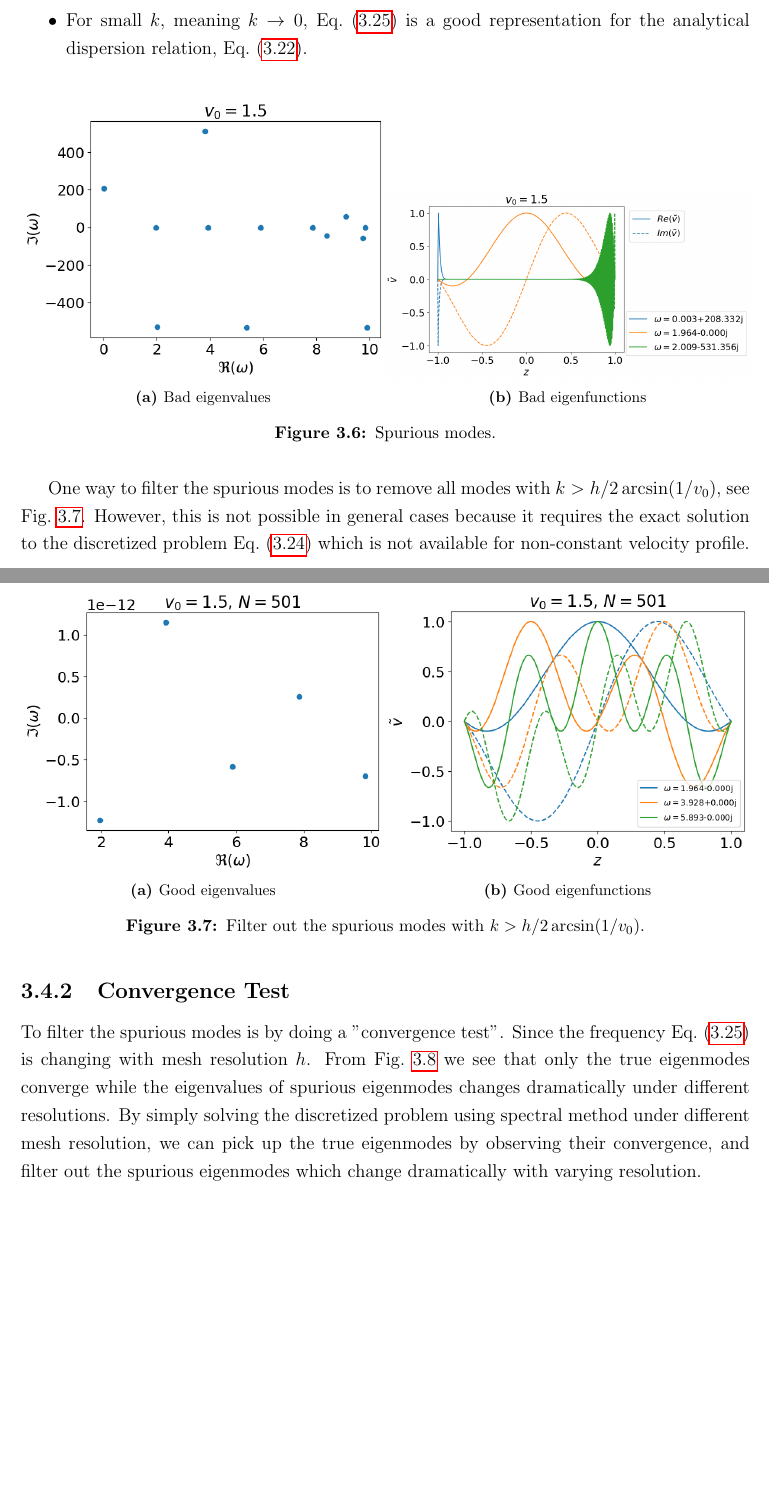
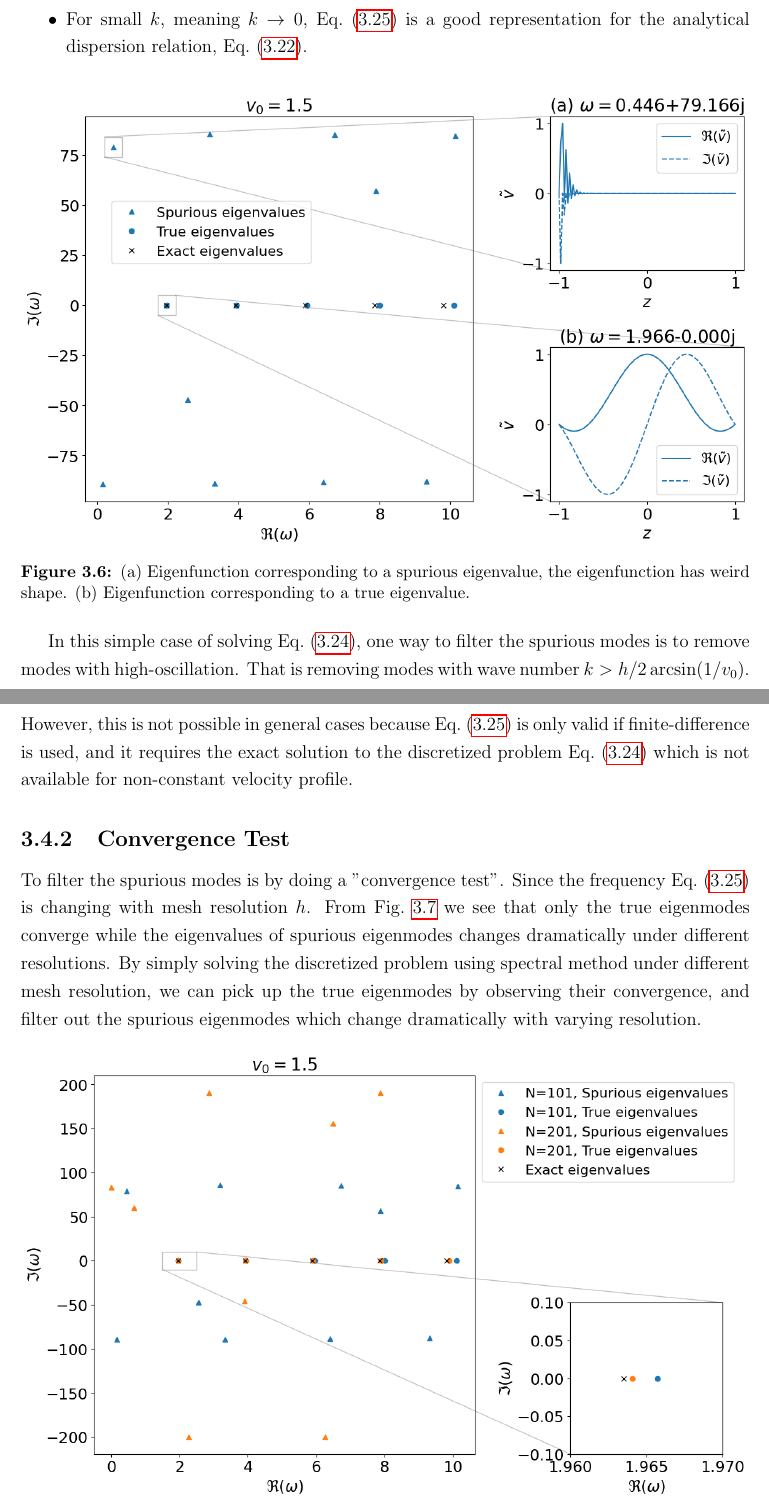
Before and after one commit to HuntFeng/master-thesis, a LaTeX thesis (thesis.tex, which reads spectral-method.tex): two parts of pages 45 and 46 of 68, joined at a grey line, cut so that both start at the same text, the shorter picture padded with empty space. Compiled offline with pdfLaTeX.

Commit message:
udpate figs - spectral-methods

```diff
--- a/spectral-method.tex
+++ b/spectral-method.tex
@@ -324,41 +325,22 @@ Given $h$ (fixed the mesh resolution), we see that
 \begin{itemize}
 	\item $\omega$ is real for all $k$ if $v_0 < 1$.
 	\item $\omega$ is complex for large $k$, more specifically $k>h/2\arcsin(1/v_0)$, if $v_0 > 1$.
-	\item For small $k$, meaning $k\to 0$, Eq.~(\ref{dispersion-relation-G}) is a good representation for the analytical dispersion relation, Eq.~(\ref{dispersion-relation}).
+	\item For small $k$, meaning $k\to 0$, Eq.~(\ref{eq:dispersion-relation-G}) is a good representation for the analytical dispersion relation, Eq.~(\ref{dispersion-relation}).
 \end{itemize}
 
-\begin{figure}[H]
+\begin{figure}[htbp!]
 	\centering
-	\begin{subfigure}[b]{0.5\linewidth}
-		\includegraphics[width=\linewidth]{figures/eigvals-bad}
-		\caption{Bad eigenvalues}
-	\end{subfigure}%
-	\begin{subfigure}[b]{0.5\linewidth}
-		\includegraphics[width=\linewidth]{figures/eigvecs-bad}
-		\caption{Bad eigenfunctions}
-	\end{subfigure}
-	\caption{Spurious modes.}
-	\label{fig:results-bad}
+	\includegraphics[width=\textwidth]{figures/eigenmodes-FD.png}
+	\caption{(a) Eigenfunction corresponding to a spurious eigenvalue, the eigenfunction has weird shape. (b) Eigenfunction corresponding to a true eigenvalue.}
+	\label{fig:eigenmodes-FD}
 \end{figure}
 
-One way to filter the spurious modes is to remove all modes with $k>h/2 \arcsin(1/v_0)$, see Fig.~\ref{fig:results-filter-k}. However, this is not possible in general cases because it requires the exact solution to the discretized problem Eq.~(\ref{eq:discretized-eq-G}) which is not available for non-constant velocity profile.
-
-\begin{figure}[H]
-	\centering
-	\begin{subfigure}[b]{0.5\linewidth}
-		\includegraphics[width=\linewidth]{figures/eigvals-good}
-		\caption{Good eigenvalues}
-	\end{subfigure}%
-	\begin{subfigure}[b]{0.5\linewidth}
-		\includegraphics[width=\linewidth]{figures/eigvecs-good}
-		\caption{Good eigenfunctions}
-	\end{subfigure}
-	\caption{Filter out the spurious modes with $k>h/2\arcsin(1/v_0)$.}
-	\label{fig:results-filter-k}
-\end{figure}
+In this simple case of solving Eq.~(\ref{eq:discretized-eq-G}), one way to filter the spurious modes is to remove modes with high-oscillation. That is removing modes with wave number $k>h/2 \arcsin(1/v_0)$. However, this is not possible in general cases because Eq.~(\ref{eq:dispersion-relation-G}) is only valid if finite-difference is used, and it requires the exact solution to the discretized problem Eq.~(\ref{eq:discretized-eq-G}) which is not available for non-constant velocity profile.
 
 \subsection{Convergence Test}
-To filter the spurious modes is by doing a "convergence test". Since the frequency Eq.~(\ref{dispersion-relation-G}) is changing with mesh resolution $h$. From Fig.~\ref{fig:convergence-test} we see that only the true eigenmodes converge while the eigenvalues of spurious eigenmodes changes dramatically under different resolutions. By simply solving the discretized problem using spectral method under different mesh resolution, we can pick up the true eigenmodes by observing their convergence, and filter out the spurious eigenmodes which change dramatically with varying resolution.
+To filter the spurious modes is by doing a "convergence test". Since the frequency Eq.~(\ref{eq:dispersion-relation-G}) is changing with mesh resolution $h$. From Fig.~\ref{fig:convergence-test} we see that only the true eigenmodes converge while the eigenvalues of spurious eigenmodes changes dramatically under different resolutions. By simply solving the discretized problem using spectral method under different mesh resolution, we can pick up the true eigenmodes by observing their convergence, and filter out the spurious eigenmodes which change dramatically with varying resolution.
 
 \begin{figure} [htbp]
 	\centering
+	\includegraphics[width=\textwidth]{figures/convergence-test.png}
+	\caption{The figure shows eigenvalues under different resolutions. True eigenvalues converge to the analytical eigenvalues as resolution increases. Spurious eigenvalues diverges with no obvious pattern.}
```
Also changed, not shown: figures/chebyshev-differentiation-dirichlet.png (added), figures/chebyshev-differentiation-dirichlet.svg (added), figures/chebyshev-differentiation-matrix.png, figures/chebyshev-differentiation-matrix.svg (added), figures/constant-subsonic-dirichlet.png, figures/constant-subsonic-fixed-open.png, figures/constant-supersonic-dirichlet.png, figures/constant-supersonic-fixed-open.png, figures/convergence-test.png (added), figures/eigenmodes-FD.png (added), figures/eigenvalues-eigenfunctions-convergence.png (deleted), figures/eigvals-bad.png (deleted), figures/eigvals-good.png (deleted), figures/eigvecs-bad.png (deleted), 4 more files, 1 other file.
